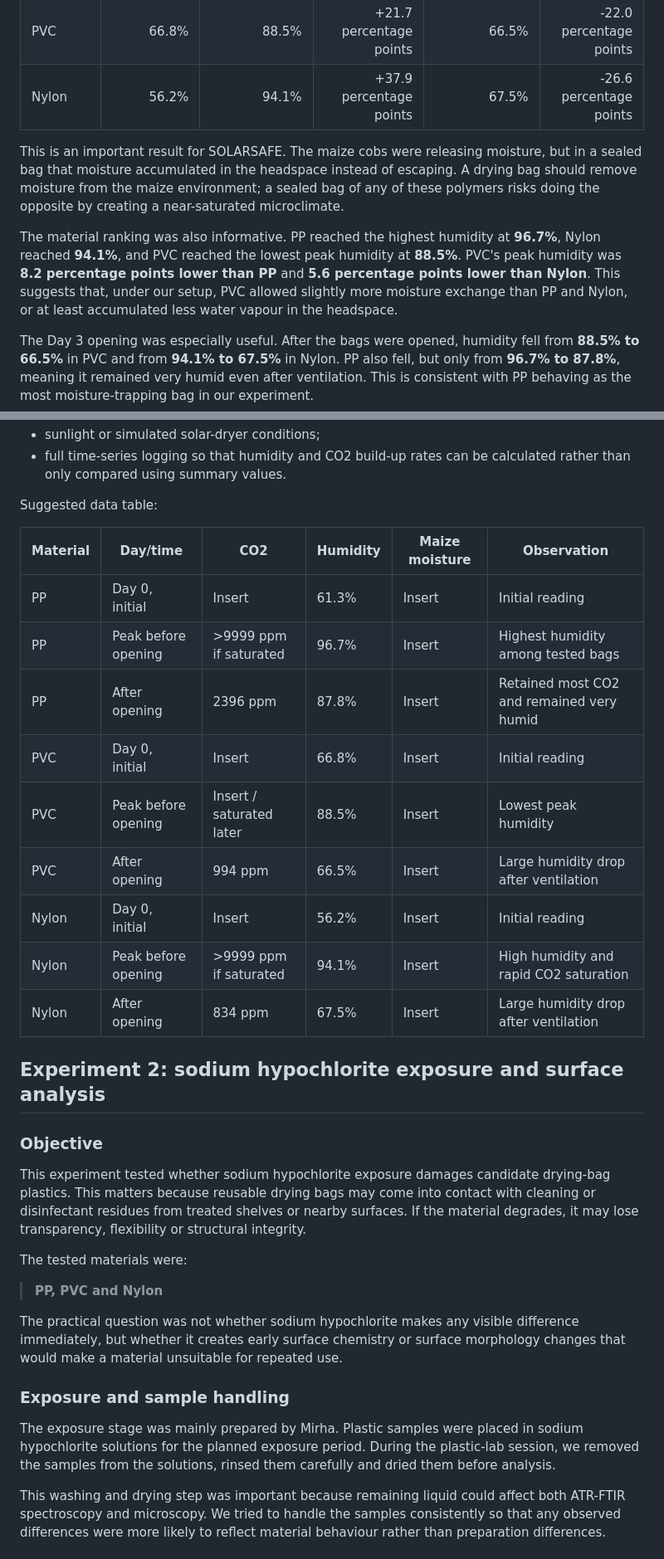
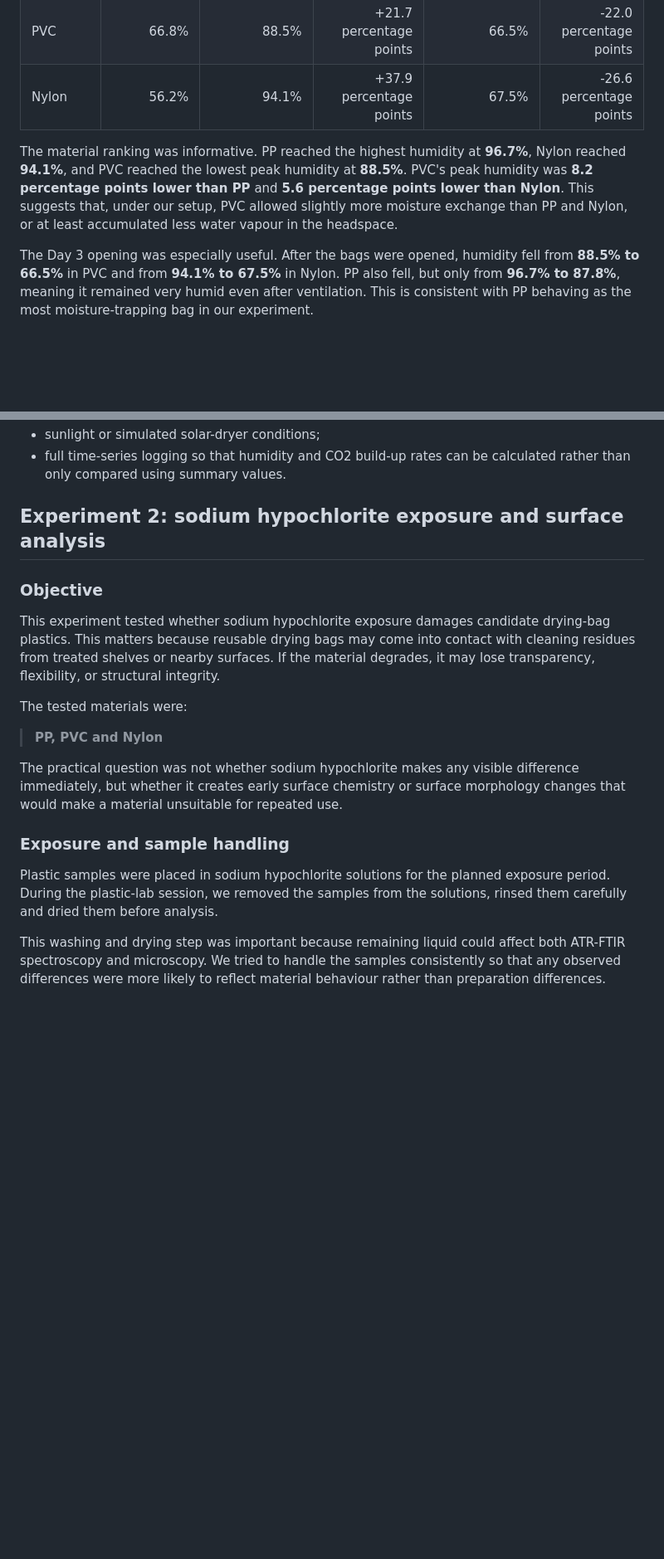
Before and after one commit to kunranc/GM2-SOLARSAFE-Materials-team, a Markdown page: Individual Findings/Kunran_SOLARSAFE_Findings.md, 2 parts joined by grey strips. Shown at 83% size. Rendered like a GitHub page; blank space fills up the shorter version.

```diff
--- a/Individual Findings/Kunran_SOLARSAFE_Findings.md
+++ b/Individual Findings/Kunran_SOLARSAFE_Findings.md
@@ -169,9 +169,7 @@ The clearest result was the rapid rise in relative humidity in every bag:
 | Nylon | 56.2% | 94.1% | +37.9 percentage points | 67.5% | -26.6 percentage points |
 
 
-This is an important result for SOLARSAFE. The maize cobs were releasing moisture, but in a sealed bag that moisture accumulated in the headspace instead of escaping. A drying bag should remove moisture from the maize environment; a sealed bag of any of these polymers risks doing the opposite by creating a near-saturated microclimate.
-
-The material ranking was also informative. PP reached the highest humidity at **96.7%**, Nylon reached **94.1%**, and PVC reached the lowest peak humidity at **88.5%**. PVC's peak humidity was **8.2 percentage points lower than PP** and **5.6 percentage points lower than Nylon**. This suggests that, under our setup, PVC allowed slightly more moisture exchange than PP and Nylon, or at least accumulated less water vapour in the headspace.
+The material ranking was informative. PP reached the highest humidity at **96.7%**, Nylon reached **94.1%**, and PVC reached the lowest peak humidity at **88.5%**. PVC's peak humidity was **8.2 percentage points lower than PP** and **5.6 percentage points lower than Nylon**. This suggests that, under our setup, PVC allowed slightly more moisture exchange than PP and Nylon, or at least accumulated less water vapour in the headspace.
 
 The Day 3 opening was especially useful. After the bags were opened, humidity fell from **88.5% to 66.5%** in PVC and from **94.1% to 67.5%** in Nylon. PP also fell, but only from **96.7% to 87.8%**, meaning it remained very humid even after ventilation. This is consistent with PP behaving as the most moisture-trapping bag in our experiment.
 
@@ -234,25 +224,12 @@ Future teams should repeat the experiment with:
 * sunlight or simulated solar-dryer conditions;
 * full time-series logging so that humidity and CO2 build-up rates can be calculated rather than only compared using summary values.
 
-Suggested data table:
-
-| Material | Day/time | CO2 | Humidity | Maize moisture | Observation |
-|---|---|---|---|---|---|
-| PP | Day 0, initial | Insert | 61.3% | Insert | Initial reading |
-| PP | Peak before opening | >9999 ppm if saturated | 96.7% | Insert | Highest humidity among tested bags |
-| PP | After opening | 2396 ppm | 87.8% | Insert | Retained most CO2 and remained very humid |
-| PVC | Day 0, initial | Insert | 66.8% | Insert | Initial reading |
-| PVC | Peak before opening | Insert / saturated later | 88.5% | Insert | Lowest peak humidity |
-| PVC | After opening | 994 ppm | 66.5% | Insert | Large humidity drop after ventilation |
-| Nylon | Day 0, initial | Insert | 56.2% | Insert | Initial reading |
-| Nylon | Peak before opening | >9999 ppm if saturated | 94.1% | Insert | High humidity and rapid CO2 saturation |
-| Nylon | After opening | 834 ppm | 67.5% | Insert | Large humidity drop after ventilation |
 
 ## Experiment 2: sodium hypochlorite exposure and surface analysis
 
 ### Objective
 
-This experiment tested whether sodium hypochlorite exposure damages candidate drying-bag plastics. This matters because reusable drying bags may come into contact with cleaning or disinfectant residues from treated shelves or nearby surfaces. If the material degrades, it may lose transparency, flexibility or structural integrity.
+This experiment tested whether sodium hypochlorite exposure damages candidate drying-bag plastics. This matters because reusable drying bags may come into contact with cleaning residues from treated shelves or nearby surfaces. If the material degrades, it may lose transparency, flexibility, or structural integrity.
 
 The tested materials were:
 
@@ -262,7 +239,7 @@ The practical question was not whether sodium hypochlorite makes any visible dif
 
 ### Exposure and sample handling
 
-The exposure stage was mainly prepared by Mirha. Plastic samples were placed in sodium hypochlorite solutions for the planned exposure period. During the plastic-lab session, we removed the samples from the solutions, rinsed them carefully and dried them before analysis.
+Plastic samples were placed in sodium hypochlorite solutions for the planned exposure period. During the plastic-lab session, we removed the samples from the solutions, rinsed them carefully and dried them before analysis.
 
 This washing and drying step was important because remaining liquid could affect both ATR-FTIR spectroscopy and microscopy. We tried to handle the samples consistently so that any observed differences were more likely to reflect material behaviour rather than preparation differences.
 
```
Also changed, not shown: other parts of Individual Findings/Kunran_SOLARSAFE_Findings.md (+7 -15 lines).
